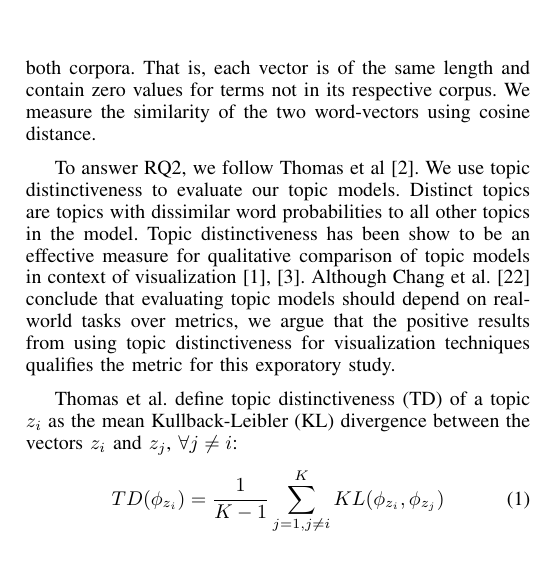
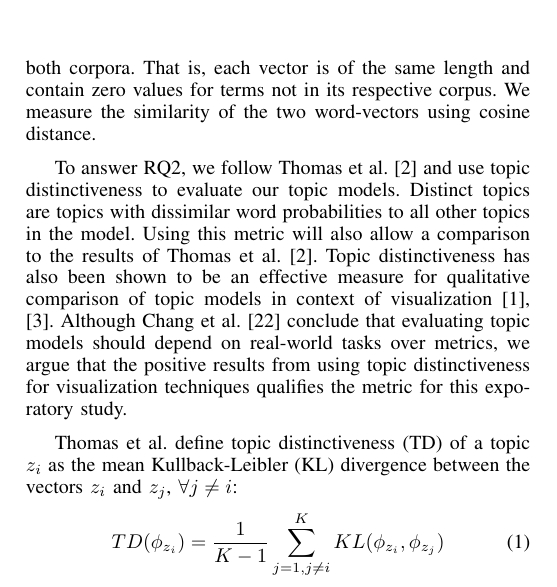
Before and after one commit to TrellixVulnTeam/mud2014-modeling-changeset-topics_PBLF, a LaTeX paper (paper/paper.tex, which reads paper/sec_study.tex): part of one column of page 4 of 6, cut so that both start at the same text. Compiled offline with pdfLaTeX.

Commit message:
Add topic distinctiveness reasoning2

```diff
--- a/paper/sec_study.tex
+++ b/paper/sec_study.tex
@@ -177,10 +177,11 @@ We create two distributions from all unique terms from both corpora.
 That is, each vector is of the same length and contain zero values for terms not in its respective corpus.
 We measure the similarity of the two word-vectors using cosine distance.
 
-To answer RQ2, we follow Thomas et al~\cite{Thomas-etal:2011}.
-We use topic distinctiveness to evaluate our topic models.
+To answer RQ2, we follow Thomas et al.~\cite{Thomas-etal:2011}
+and use topic distinctiveness to evaluate our topic models.
 Distinct topics are topics with dissimilar word probabilities to all other topics in the model.
-Topic distinctiveness has been show to be an effective measure for qualitative
+Using this metric will also allow a comparison to the results of Thomas et al.~\cite{Thomas-etal:2011}.
+Topic distinctiveness has also been shown to be an effective measure for qualitative
 comparison of topic models in context of visualization~\cite{Wei-etal:2010, Chuang-etal:2012}.
 Although Chang et al.~\cite{Chang-etal:2009} conclude that evaluating topic models
 should depend on real-world tasks over metrics,
```
